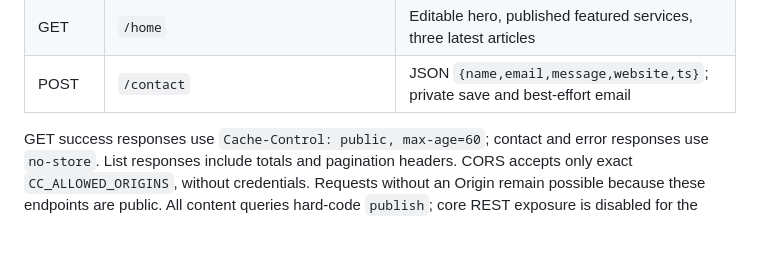
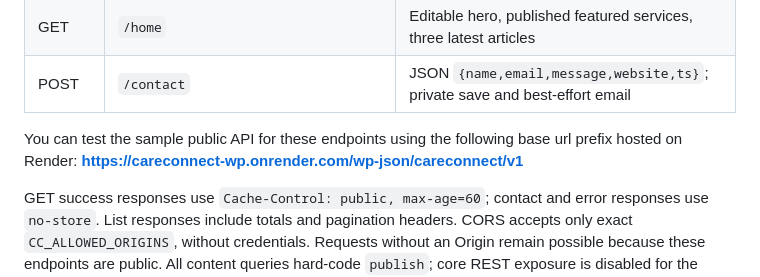
Before and after one commit to aunghponemyat/wp-test, a Markdown page: README.md, the part around the change. GitHub-like rendering; blank space fills up the shorter version.

Commit message:
Public REST api instruction added

```diff
--- a/README.md
+++ b/README.md
@@ -79,6 +79,8 @@ Public namespace: `/wp-json/careconnect/v1`.
 | GET    | `/articles/{slug}`                          | Published article detail                                                   |
 | GET    | `/home`                                     | Editable hero, published featured services, three latest articles          |
 | POST   | `/contact`                                  | JSON `{name,email,message,website,ts}`; private save and best-effort email |
+
+You can test the sample public API for these endpoints using the following base url prefix hosted on Render: **https://careconnect-wp.onrender.com/wp-json/careconnect/v1**
 
 GET success responses use `Cache-Control: public, max-age=60`; contact and error responses use `no-store`. List responses include totals and pagination headers. CORS accepts only exact `CC_ALLOWED_ORIGINS`, without credentials. Requests without an Origin remain possible because these endpoints are public. All content queries hard-code `publish`; core REST exposure is disabled for the custom types and anonymous core users endpoints are removed.
 
```
